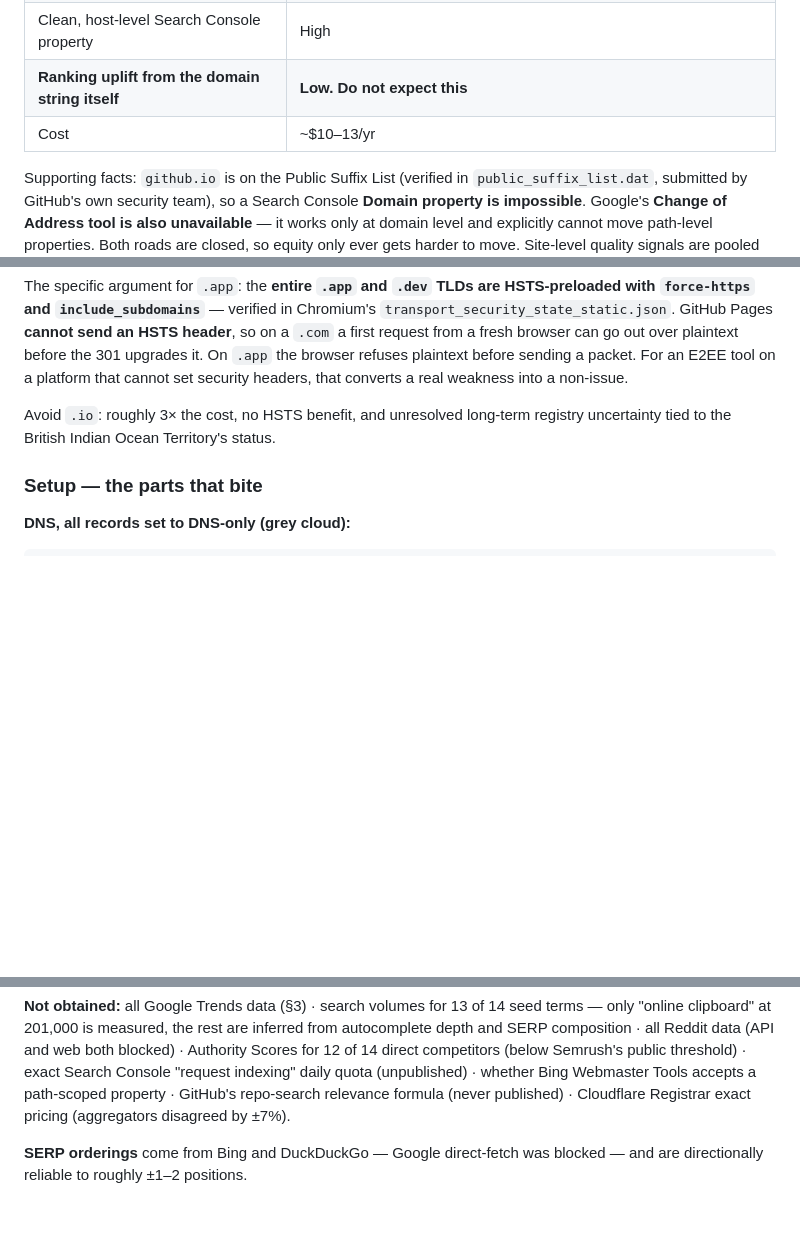
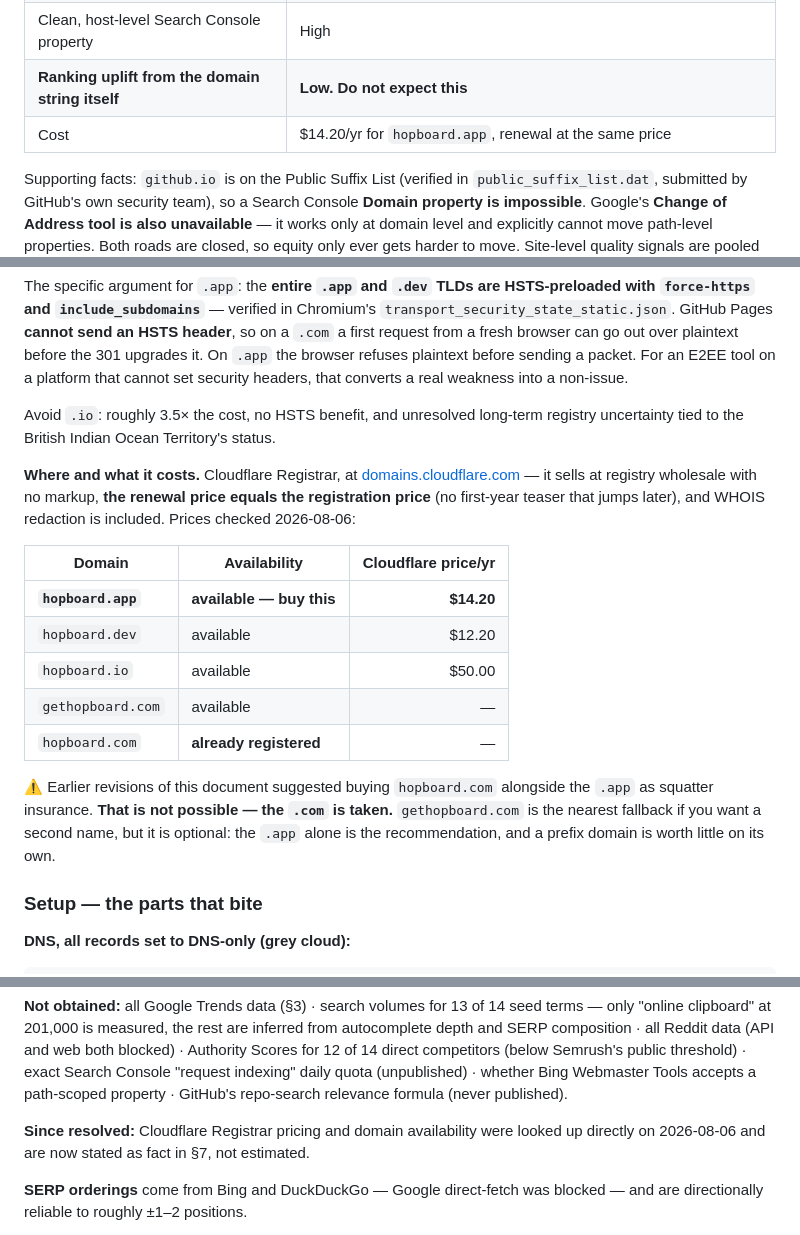
Before and after one commit to akshaynikhare/Hopboard, a Markdown page: docs/SEO.md, 3 parts joined by grey strips. Rendered like a GitHub page; blank space fills up the shorter version.

Commit message:
SEO doc: real domain prices, and hopboard.com is already taken
Checked availability by RDAP and prices at Cloudflare Registrar rather than
leaving both as estimates.

hopboard.app is free at $14.20/yr with the renewal at the same price, which
is the recommendation. The earlier note to "grab hopboard.com alongside it
as squatter insurance" was wrong — the .com is already registered, so that
advice was unfollowable. Replaced with the measured table.

Also corrects .io from "roughly 3x the cost" to 3.5x ($50/yr), and drops
Cloudflare pricing from the uncertainty register now that it is sourced.

Co-Authored-By: Claude Opus 5 (1M context) <noreply@anthropic.com>

```diff
--- a/docs/SEO.md
+++ b/docs/SEO.md
@@ -462,7 +462,7 @@ followers).
 | **Brand and trust for a security product** | **Decisive.** `username.github.io/Project/` undercuts an end-to-end-encryption pitch |
 | Clean, host-level Search Console property | High |
 | **Ranking uplift from the domain string itself** | **Low. Do not expect this** |
-| Cost | ~$10–13/yr |
+| Cost | $14.20/yr for `hopboard.app`, renewal at the same price |
 
 Supporting facts: `github.io` is on the Public Suffix List (verified in
 `public_suffix_list.dat`, submitted by GitHub's own security team), so a Search
@@ -490,8 +490,28 @@ plaintext before the 301 upgrades it. On `.app` the browser refuses plaintext
 before sending a packet. For an E2EE tool on a platform that cannot set security
 headers, that converts a real weakness into a non-issue.
 
-Avoid `.io`: roughly 3× the cost, no HSTS benefit, and unresolved long-term
+Avoid `.io`: roughly 3.5× the cost, no HSTS benefit, and unresolved long-term
 registry uncertainty tied to the British Indian Ocean Territory's status.
+
+**Where and what it costs.** Cloudflare Registrar, at
+[domains.cloudflare.com](https://domains.cloudflare.com/) — it sells at registry
+wholesale with no markup, **the renewal price equals the registration price**
+(no first-year teaser that jumps later), and WHOIS redaction is included. Prices
+checked 2026-08-06:
+
+| Domain | Availability | Cloudflare price/yr |
+|---|---|---:|
+| **`hopboard.app`** | **available — buy this** | **$14.20** |
+| `hopboard.dev` | available | $12.20 |
+| `hopboard.io` | available | $50.00 |
+| `gethopboard.com` | available | — |
+| `hopboard.com` | **already registered** | — |
+
+⚠️ Earlier revisions of this document suggested buying `hopboard.com` alongside
+the `.app` as squatter insurance. **That is not possible — the `.com` is taken.**
+`gethopboard.com` is the nearest fallback if you want a second name, but it is
+optional: the `.app` alone is the recommendation, and a prefix domain is worth
+little on its own.
 
 ### Setup — the parts that bite
 
@@ -686,8 +706,10 @@ autocomplete depth and SERP composition · all Reddit data (API and web both blo
 · Authority Scores for 12 of 14 direct competitors (below Semrush's public
 threshold) · exact Search Console "request indexing" daily quota (unpublished) ·
 whether Bing Webmaster Tools accepts a path-scoped property · GitHub's repo-search
-relevance formula (never published) · Cloudflare Registrar exact pricing
-(aggregators disagreed by ±7%).
+relevance formula (never published).
+
+**Since resolved:** Cloudflare Registrar pricing and domain availability were
+looked up directly on 2026-08-06 and are now stated as fact in §7, not estimated.
 
 **SERP orderings** come from Bing and DuckDuckGo — Google direct-fetch was blocked
 — and are directionally reliable to roughly ±1–2 positions.
```
